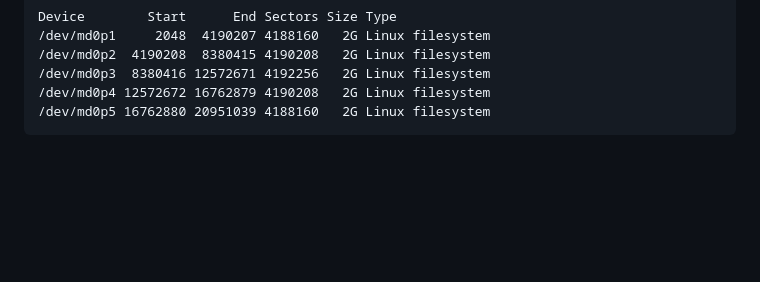
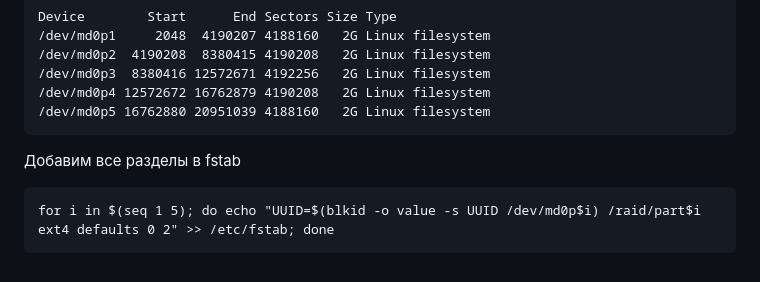
Before and after one commit to bislogin/OTUS_Linux_Prof, a Markdown page: homework/lab2/README.md, the part around the change. Rendered like a GitHub page; blank space fills up the shorter version.

````diff
--- a/homework/lab2/README.md
+++ b/homework/lab2/README.md
@@ -342,3 +342,9 @@ Device        Start      End Sectors Size Type
 /dev/md0p4 12572672 16762879 4190208   2G Linux filesystem
 /dev/md0p5 16762880 20951039 4188160   2G Linux filesystem
 ```
+
+Добавим все разделы в fstab
+
+```
+for i in $(seq 1 5); do echo "UUID=$(blkid -o value -s UUID /dev/md0p$i) /raid/part$i ext4 defaults 0 2" >> /etc/fstab; done
+```
````
